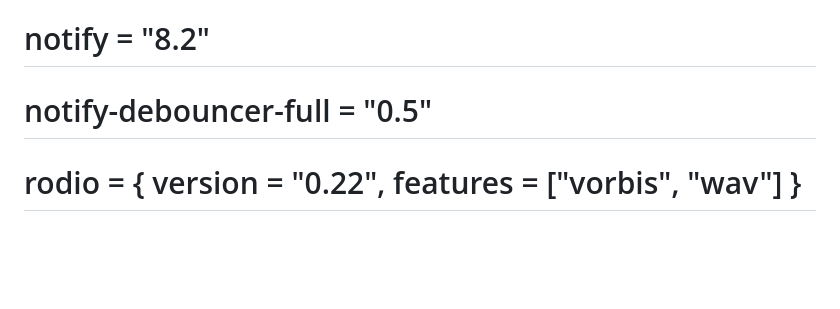
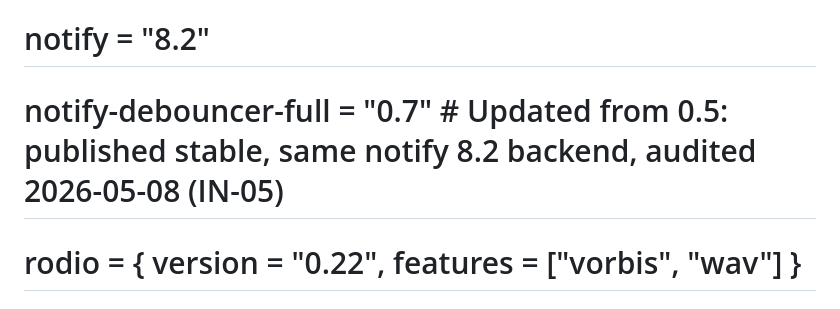
Before and after one commit to ReemX/hallmark, a Markdown page: CLAUDE.md, the part around the change. Drawn GitHub-style; blank space fills up the shorter version.

Commit message:
fix(01): IN-05 update CLAUDE.md notify-debouncer-full version to 0.7

```diff
--- a/CLAUDE.md
+++ b/CLAUDE.md
@@ -55,7 +55,7 @@ Hallmark is a Windows app that brings PSN/Xbox-grade achievement satisfaction to
 # Scaffold project (React + TypeScript + Vite)
 # Core Rust dependencies (Cargo.toml)
 # notify = "8.2"
-# notify-debouncer-full = "0.5"
+# notify-debouncer-full = "0.7"  # Updated from 0.5: published stable, same notify 8.2 backend, audited 2026-05-08 (IN-05)
 # rodio = { version = "0.22", features = ["vorbis", "wav"] }
 # sysinfo = "0.39"
 # windows = { version = "0.58", features = ["Win32_UI_WindowsAndMessaging"] }
```
